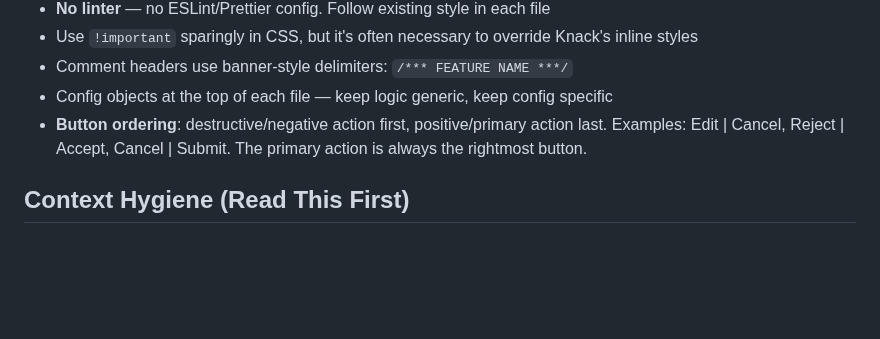
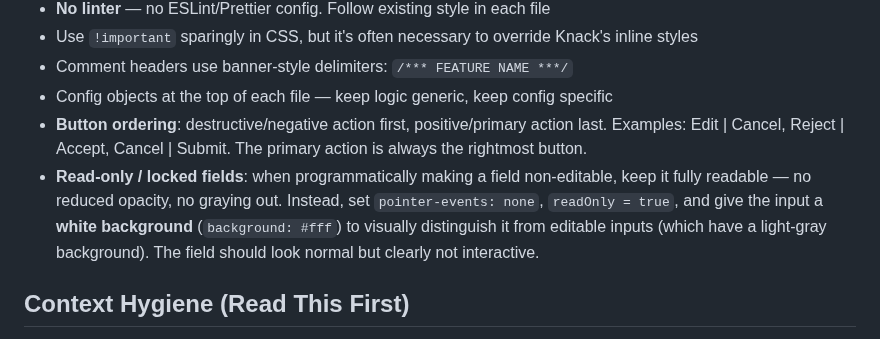
Before and after one commit to mitzvetsia/scw-knack-custom-js, a Markdown page: CLAUDE.md, the part around the change. Drawn GitHub-style; blank space fills up the shorter version.

Commit message:
Document locked-field styling convention in CLAUDE.md
No opacity reduction, no graying. White background + pointer-events:none
to distinguish from editable fields while keeping full readability.

https://claude.ai/code/session_01A6AykX51t9Mv4rJSjnuQ3S

```diff
--- a/CLAUDE.md
+++ b/CLAUDE.md
@@ -235,6 +235,7 @@ The `preserve-scroll-on-refresh.js` module acts as a post-edit coordinator:
 - Comment headers use banner-style delimiters: `/*** FEATURE NAME ***/`
 - Config objects at the top of each file — keep logic generic, keep config specific
 - **Button ordering**: destructive/negative action first, positive/primary action last. Examples: Edit | Cancel, Reject | Accept, Cancel | Submit. The primary action is always the rightmost button.
+- **Read-only / locked fields**: when programmatically making a field non-editable, keep it fully readable — no reduced opacity, no graying out. Instead, set `pointer-events: none`, `readOnly = true`, and give the input a **white background** (`background: #fff`) to visually distinguish it from editable inputs (which have a light-gray background). The field should look normal but clearly not interactive.
 
 ## Context Hygiene (Read This First)
 
```
